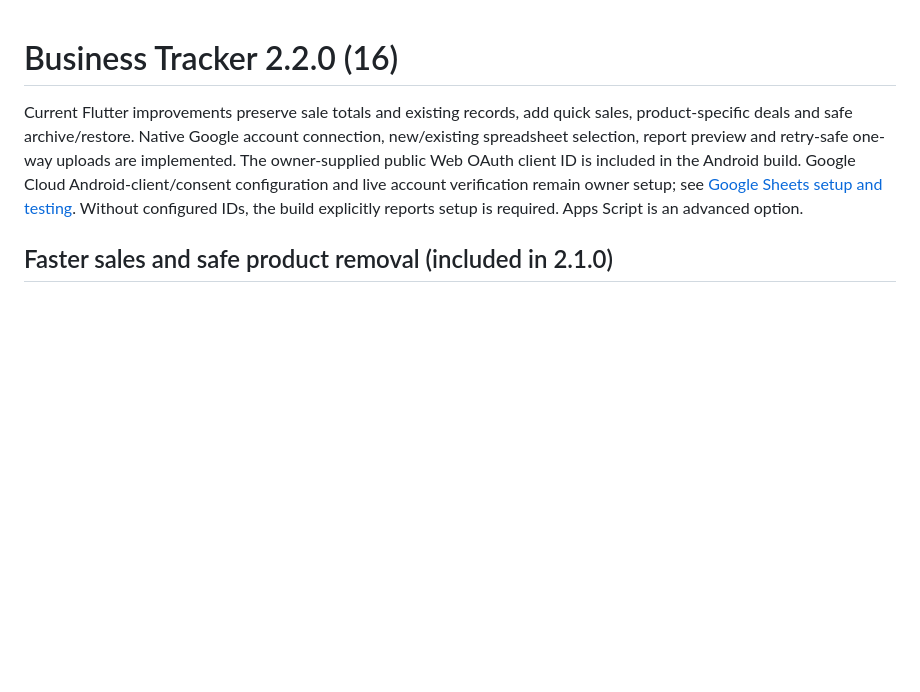
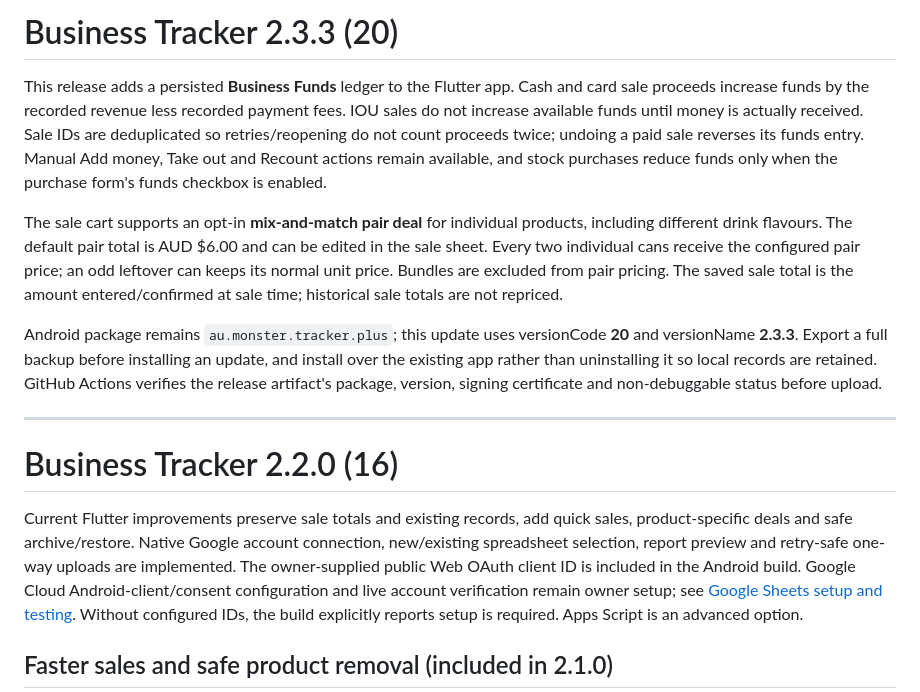
Before and after one commit to REFRESHD21/Monster-tracker, a Markdown page: universal/README.md, the part around the change. Rendered like a GitHub page; blank space fills up the shorter version.

Commit message:
Document Business Tracker 2.3.3 funds and mix-match release

```diff
--- a/universal/README.md
+++ b/universal/README.md
@@ -1,3 +1,28 @@
+# Business Tracker 2.3.3 (20)
+
+This release adds a persisted **Business Funds** ledger to the Flutter app. Cash
+and card sale proceeds increase funds by the recorded revenue less recorded
+payment fees. IOU sales do not increase available funds until money is actually
+received. Sale IDs are deduplicated so retries/reopening do not count proceeds
+twice; undoing a paid sale reverses its funds entry. Manual Add money, Take out
+and Recount actions remain available, and stock purchases reduce funds only
+when the purchase form's funds checkbox is enabled.
+
+The sale cart supports an opt-in **mix-and-match pair deal** for individual
+products, including different drink flavours. The default pair total is AUD
+$6.00 and can be edited in the sale sheet. Every two individual cans receive
+the configured pair price; an odd leftover can keeps its normal unit price.
+Bundles are excluded from pair pricing. The saved sale total is the amount
+entered/confirmed at sale time; historical sale totals are not repriced.
+
+Android package remains `au.monster.tracker.plus`; this update uses
+versionCode **20** and versionName **2.3.3**. Export a full backup before
+installing an update, and install over the existing app rather than uninstalling
+it so local records are retained. GitHub Actions verifies the release artifact's
+package, version, signing certificate and non-debuggable status before upload.
+
+---
+
 # Business Tracker 2.2.0 (16)
 
 Current Flutter improvements preserve sale totals and existing records, add quick
```
